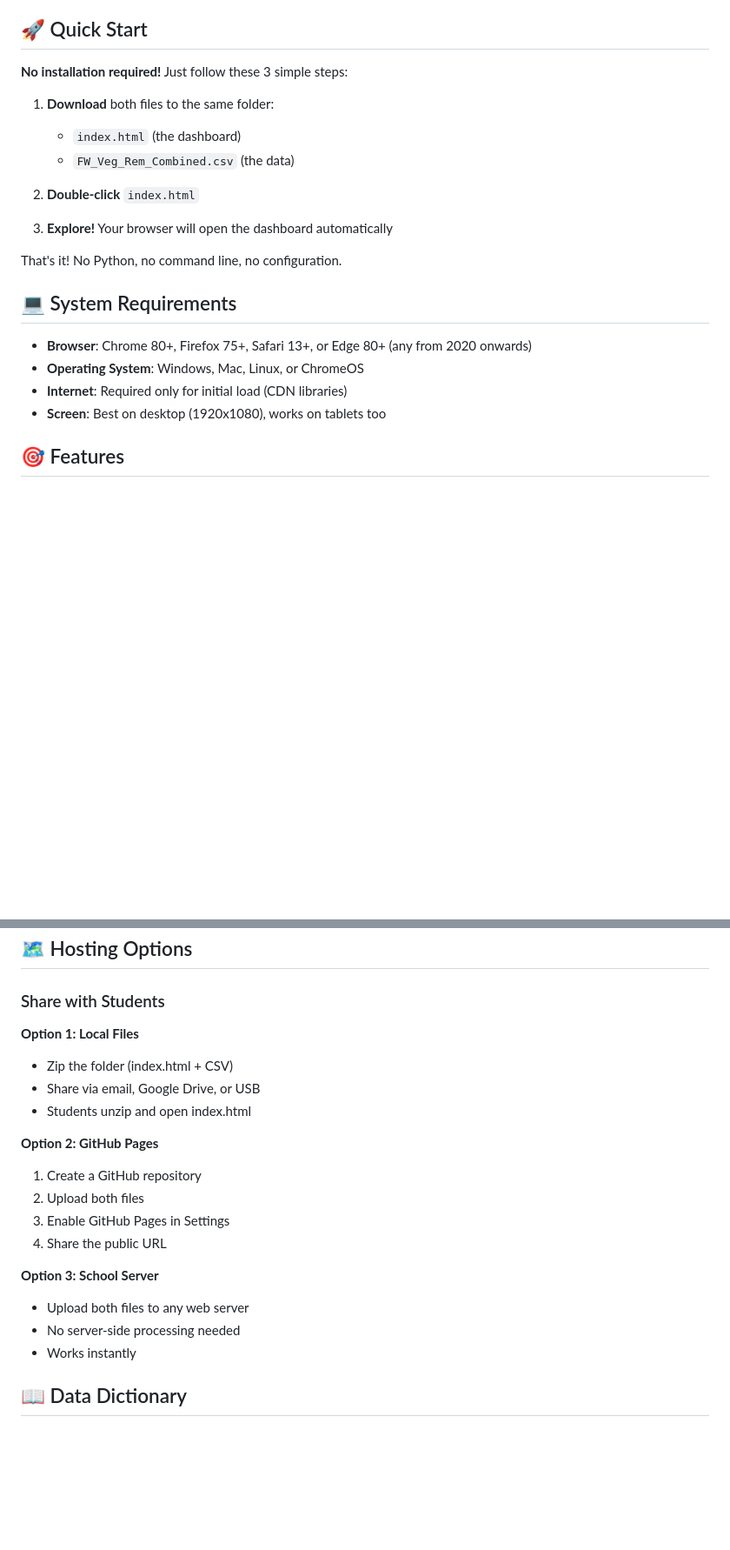
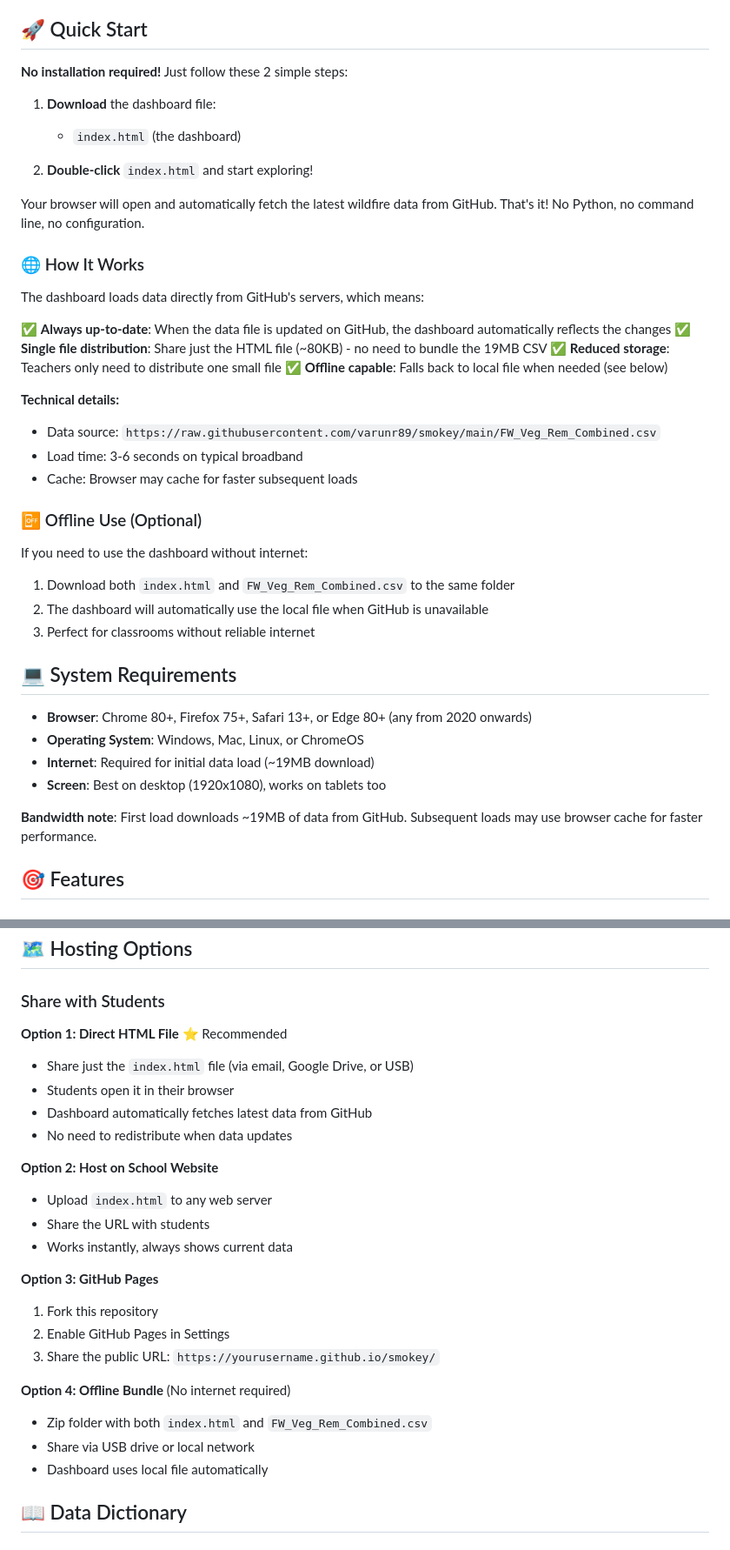
Before and after one commit to varunr89/smokey, a Markdown page: README.md, 2 parts joined by grey strips. Shown at 87% size. Rendered like a GitHub page; blank space fills up the shorter version.

Commit message:
Update README for GitHub-hosted data loading (Task 4)
- Simplify Quick Start to 2 steps (just download HTML)
- Add 'How It Works' section explaining GitHub data fetch
- Update hosting options with recommended approach (single file)
- Document offline use as optional fallback
- Emphasize always-up-to-date benefit
- Update bandwidth requirements in System Requirements
- Reorganize hosting options with star for recommended method

```diff
--- a/README.md
+++ b/README.md
@@ -13,24 +13,45 @@ An interactive, browser-based dashboard for exploring U.S. wildfire patterns fro
 
 ## 🚀 Quick Start
 
-**No installation required!** Just follow these 3 simple steps:
+**No installation required!** Just follow these 2 simple steps:
 
-1. **Download** both files to the same folder:
+1. **Download** the dashboard file:
    - `index.html` (the dashboard)
-   - `FW_Veg_Rem_Combined.csv` (the data)
 
-2. **Double-click** `index.html`
+2. **Double-click** `index.html` and start exploring!
 
-3. **Explore!** Your browser will open the dashboard automatically
+Your browser will open and automatically fetch the latest wildfire data from GitHub. That's it! No Python, no command line, no configuration.
 
-That's it! No Python, no command line, no configuration.
+### 🌐 How It Works
+
+The dashboard loads data directly from GitHub's servers, which means:
+
+✅ **Always up-to-date**: When the data file is updated on GitHub, the dashboard automatically reflects the changes
+✅ **Single file distribution**: Share just the HTML file (~80KB) - no need to bundle the 19MB CSV
+✅ **Reduced storage**: Teachers only need to distribute one small file
+✅ **Offline capable**: Falls back to local file when needed (see below)
+
+**Technical details:**
+- Data source: `https://raw.githubusercontent.com/varunr89/smokey/main/FW_Veg_Rem_Combined.csv`
+- Load time: 3-6 seconds on typical broadband
+- Cache: Browser may cache for faster subsequent loads
+
+### 📴 Offline Use (Optional)
+
+If you need to use the dashboard without internet:
+
+1. Download both `index.html` and `FW_Veg_Rem_Combined.csv` to the same folder
+2. The dashboard will automatically use the local file when GitHub is unavailable
+3. Perfect for classrooms without reliable internet
 
 ## 💻 System Requirements
 
 - **Browser**: Chrome 80+, Firefox 75+, Safari 13+, or Edge 80+ (any from 2020 onwards)
 - **Operating System**: Windows, Mac, Linux, or ChromeOS
-- **Internet**: Required only for initial load (CDN libraries)
+- **Internet**: Required for initial data load (~19MB download)
 - **Screen**: Best on desktop (1920x1080), works on tablets too
+
+**Bandwidth note**: First load downloads ~19MB of data from GitHub. Subsequent loads may use browser cache for faster performance.
 
 ## 🎯 Features
 
@@ -122,21 +143,26 @@ Students can:
 
 ### Share with Students
 
-**Option 1: Local Files**
-- Zip the folder (index.html + CSV)
-- Share via email, Google Drive, or USB
-- Students unzip and open index.html
+**Option 1: Direct HTML File** ⭐ Recommended
+- Share just the `index.html` file (via email, Google Drive, or USB)
+- Students open it in their browser
+- Dashboard automatically fetches latest data from GitHub
+- No need to redistribute when data updates
 
-**Option 2: GitHub Pages**
-1. Create a GitHub repository
-2. Upload both files
-3. Enable GitHub Pages in Settings
-4. Share the public URL
+**Option 2: Host on School Website**
+- Upload `index.html` to any web server
+- Share the URL with students
+- Works instantly, always shows current data
 
-**Option 3: School Server**
-- Upload both files to any web server
-- No server-side processing needed
-- Works instantly
+**Option 3: GitHub Pages**
+1. Fork this repository
+2. Enable GitHub Pages in Settings
+3. Share the public URL: `https://yourusername.github.io/smokey/`
+
+**Option 4: Offline Bundle** (No internet required)
+- Zip folder with both `index.html` and `FW_Veg_Rem_Combined.csv`
+- Share via USB drive or local network
+- Dashboard uses local file automatically
 
 ## 📖 Data Dictionary
 
```
